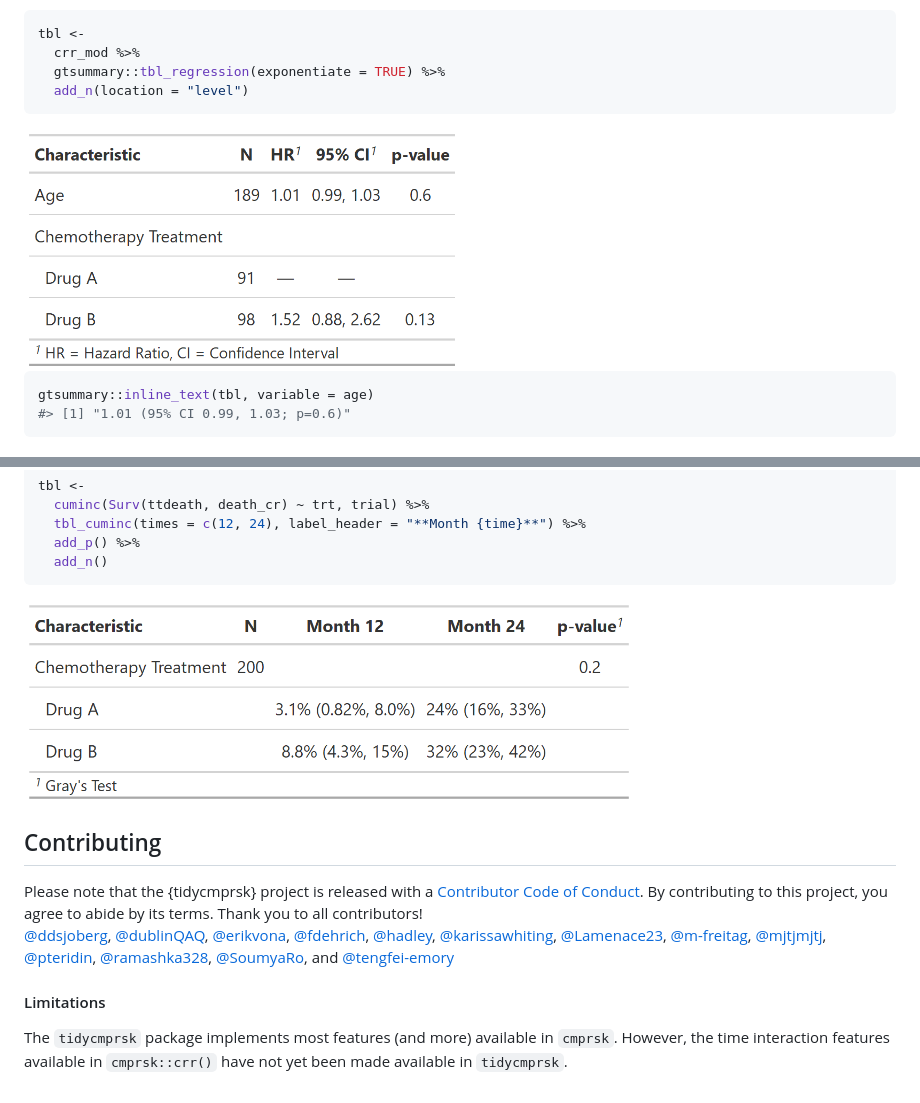
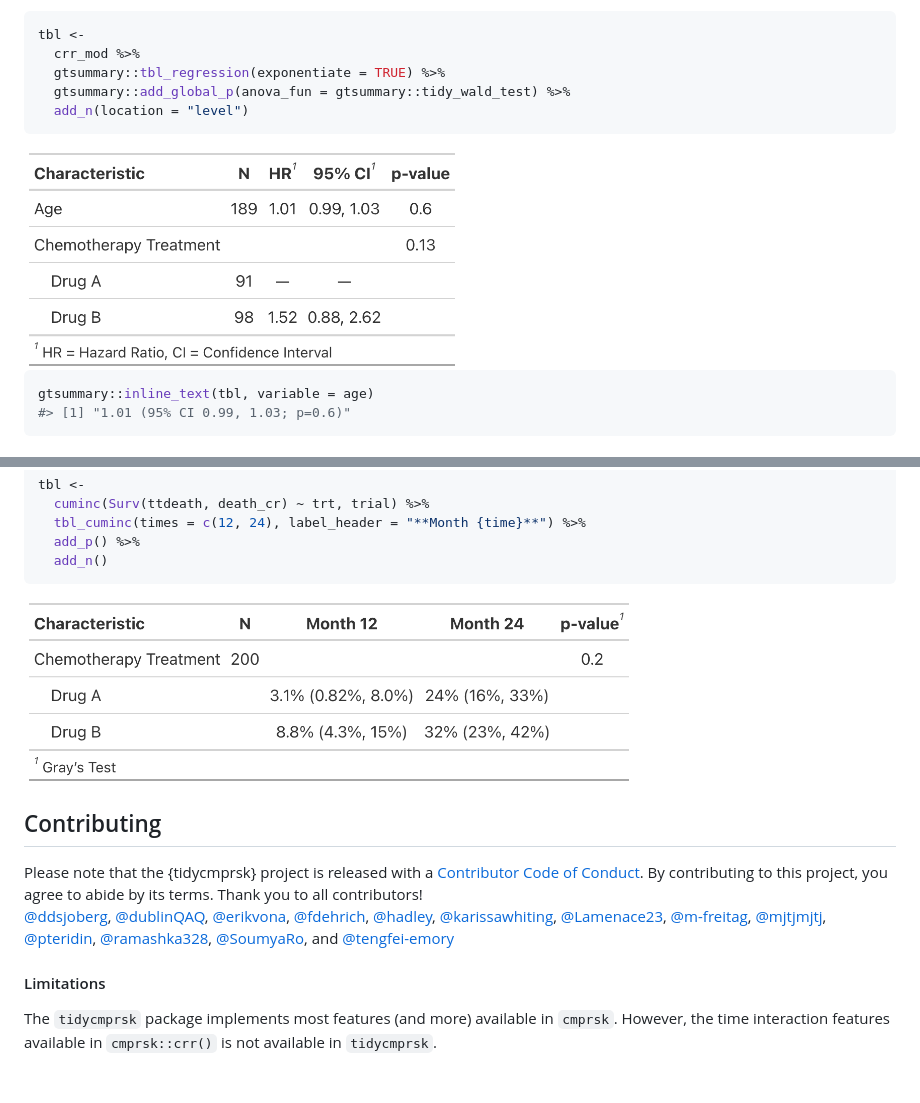
Before and after one commit to MSKCC-Epi-Bio/tidycmprsk, a Markdown page: README.md, 2 parts joined by grey strips. Rendered like a GitHub page; pictures changed too: man/figures/README-gtsummary-crr.png (added), man/figures/README-gtsummary-cuminc.png (added), man/figures/README-gtsummary_print-1.png (deleted).

````diff
--- a/README.md
+++ b/README.md
@@ -63,10 +63,11 @@ The `tidycmprsk` plays well with other packages, such as `gtsummary`.
 tbl <-
   crr_mod %>%
   gtsummary::tbl_regression(exponentiate = TRUE) %>%
+  gtsummary::add_global_p(anova_fun = gtsummary::tidy_wald_test) %>%
   add_n(location = "level")
 ```
 
-<img src="man/figures/README-gtsummary_print-1.png" width="50%" />
+<img src="man/figures/README-gtsummary-crr.png" width="50%" />
 
 ``` r
 gtsummary::inline_text(tbl, variable = age)
@@ -118,7 +119,7 @@ tbl <-
   add_n()
 ```
 
-<img src="man/figures/README-gtsummary_print2-1.png" width="70%" />
+<img src="man/figures/README-gtsummary-cuminc.png" width="70%" />
 
 ## Contributing
 
@@ -145,4 +146,4 @@ you to all contributors!
 
 The `tidycmprsk` package implements most features (and more) available
 in `cmprsk`. However, the time interaction features available in
-`cmprsk::crr()` have not yet been made available in `tidycmprsk`.
+`cmprsk::crr()` is not available in `tidycmprsk`.
````
Also changed, not shown: man/figures/README-unnamed-chunk-4-1.png (deleted), 1 other file.
